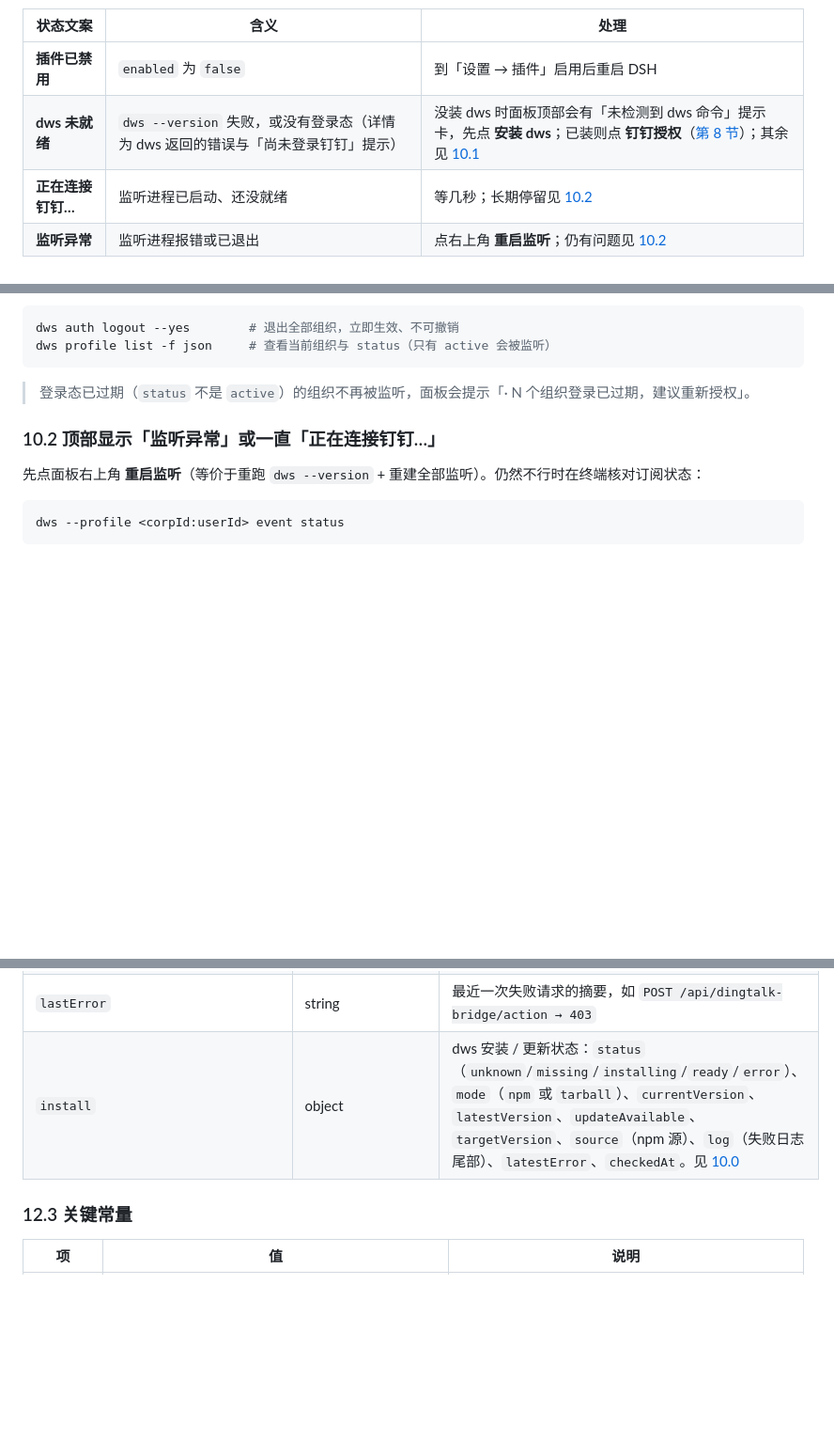
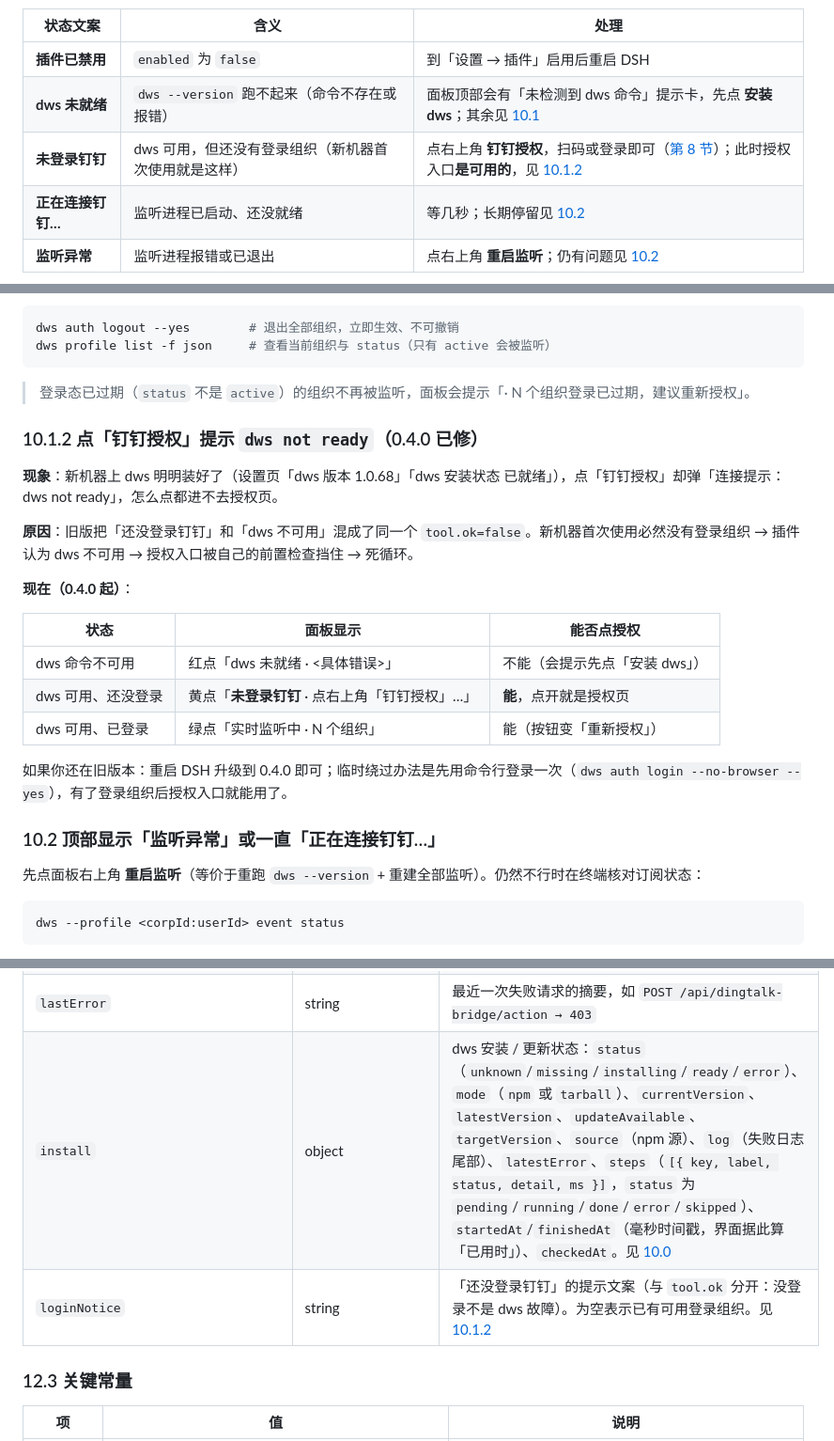
Before and after one commit to gcggcg/dsh-plugin-dingtalk-bridge, a Markdown page: docs/使用说明.md, 3 parts joined by grey strips. Shown at 94% size. Drawn GitHub-style; blank space fills up the shorter version.

````diff
--- a/docs/使用说明.md
+++ b/docs/使用说明.md
@@ -157,7 +157,8 @@ npm i -g dsh-plugin-dingtalk-bridge@0.3.9
 | 状态文案 | 含义 | 处理 |
 | --- | --- | --- |
 | **插件已禁用** | `enabled` 为 `false` | 到「设置 → 插件」启用后重启 DSH |
-| **dws 未就绪** | `dws --version` 失败，或没有登录态（详情为 dws 返回的错误与「尚未登录钉钉」提示） | 没装 dws 时面板顶部会有「未检测到 dws 命令」提示卡，先点 **安装 dws**；已装则点 **钉钉授权**（[第 8 节](#8-钉钉授权登录)）；其余见 [10.1](#101-顶部显示dws-未就绪) |
+| **dws 未就绪** | `dws --version` 跑不起来（命令不存在或报错） | 面板顶部会有「未检测到 dws 命令」提示卡，先点 **安装 dws**；其余见 [10.1](#101-顶部显示dws-未就绪) |
+| **未登录钉钉** | dws 可用，但还没有登录组织（新机器首次使用就是这样） | 点右上角 **钉钉授权**，扫码或登录即可（[第 8 节](#8-钉钉授权登录)）；此时授权入口**是可用的**，见 [10.1.2](#1012-点钉钉授权提示-dws-not-ready040-已修) |
 | **正在连接钉钉…** | 监听进程已启动、还没就绪 | 等几秒；长期停留见 [10.2](#102-顶部显示监听异常或一直正在连接钉钉) |
 | **监听异常** | 监听进程报错或已退出 | 点右上角 **重启监听**；仍有问题见 [10.2](#102-顶部显示监听异常或一直正在连接钉钉) |
 
@@ -1425,6 +1436,22 @@ dws profile list -f json     # 查看当前组织与 status（只有 active 会
 ```
 
 > 登录态已过期（`status` 不是 `active`）的组织不再被监听，面板会提示「· N 个组织登录已过期，建议重新授权」。
+
+### 10.1.2 点「钉钉授权」提示 `dws not ready`（0.4.0 已修）
+
+**现象**：新机器上 dws 明明装好了（设置页「dws 版本 1.0.68」「dws 安装状态 已就绪」），点「钉钉授权」却弹「连接提示：dws not ready」，怎么点都进不去授权页。
+
+**原因**：旧版把「还没登录钉钉」和「dws 不可用」混成了同一个 `tool.ok=false`。新机器首次使用必然没有登录组织 → 插件认为 dws 不可用 → 授权入口被自己的前置检查挡住 → 死循环。
+
+**现在（0.4.0 起）**：
+
+| 状态 | 面板显示 | 能否点授权 |
+| --- | --- | --- |
+| dws 命令不可用 | 红点「dws 未就绪 · <具体错误>」 | 不能（会提示先点「安装 dws」） |
+| dws 可用、还没登录 | 黄点「**未登录钉钉** · 点右上角「钉钉授权」…」 | **能**，点开就是授权页 |
+| dws 可用、已登录 | 绿点「实时监听中 · N 个组织」 | 能（按钮变「重新授权」） |
+
+如果你还在旧版本：重启 DSH 升级到 0.4.0 即可；临时绕过办法是先用命令行登录一次（`dws auth login --no-browser --yes`），有了登录组织后授权入口就能用了。
 
 ### 10.2 顶部显示「监听异常」或一直「正在连接钉钉…」
 
@@ -1866,7 +1893,8 @@ dws chat +messages-send --as user --group cidAbCdEf123456= --text "收到，下
 | `build` | string | 宿主代码编译标记（如 `0.2.9-20261117T0940`），设置页「宿主版本」显示它；与界面版本不一致时面板头部会多一个 **宿主待重启** 徽标 |
 | `requests` | `Array<{ at, method, path, status, detail }>` | 最近 8 条 API 请求，便于排查写操作被拦、阈值没保存之类的问题 |
 | `lastError` | string | 最近一次失败请求的摘要，如 `POST /api/dingtalk-bridge/action → 403` |
-| `install` | object | dws 安装 / 更新状态：`status`（`unknown`/`missing`/`installing`/`ready`/`error`）、`mode`（`npm` 或 `tarball`）、`currentVersion`、`latestVersion`、`updateAvailable`、`targetVersion`、`source`（npm 源）、`log`（失败日志尾部）、`latestError`、`checkedAt`。见 [10.0](#100-dws-没安装--想升级036-起支持免-npm) |
+| `install` | object | dws 安装 / 更新状态：`status`（`unknown`/`missing`/`installing`/`ready`/`error`）、`mode`（`npm` 或 `tarball`）、`currentVersion`、`latestVersion`、`updateAvailable`、`targetVersion`、`source`（npm 源）、`log`（失败日志尾部）、`latestError`、`steps`（`[{ key, label, status, detail, ms }]`，`status` 为 `pending`/`running`/`done`/`error`/`skipped`）、`startedAt`/`finishedAt`（毫秒时间戳，界面据此算「已用时」）、`checkedAt`。见 [10.0](#100-dws-没安装--想升级036-起支持免-npm) |
+| `loginNotice` | string | 「还没登录钉钉」的提示文案（与 `tool.ok` 分开：没登录不是 dws 故障）。为空表示已有可用登录组织。见 [10.1.2](#1012-点钉钉授权提示-dws-not-ready040-已修) |
 
 ### 12.3 关键常量
 
````
Also changed, not shown: other parts of docs/使用说明.md (+15 -5 lines), README.md (+3 -1 lines), docs/images/dws-install.png, 5 other files.
